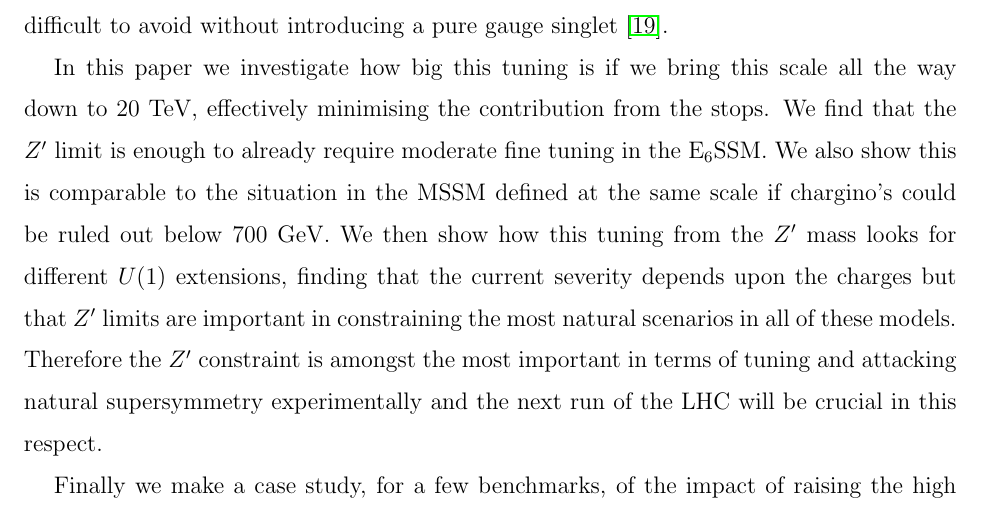
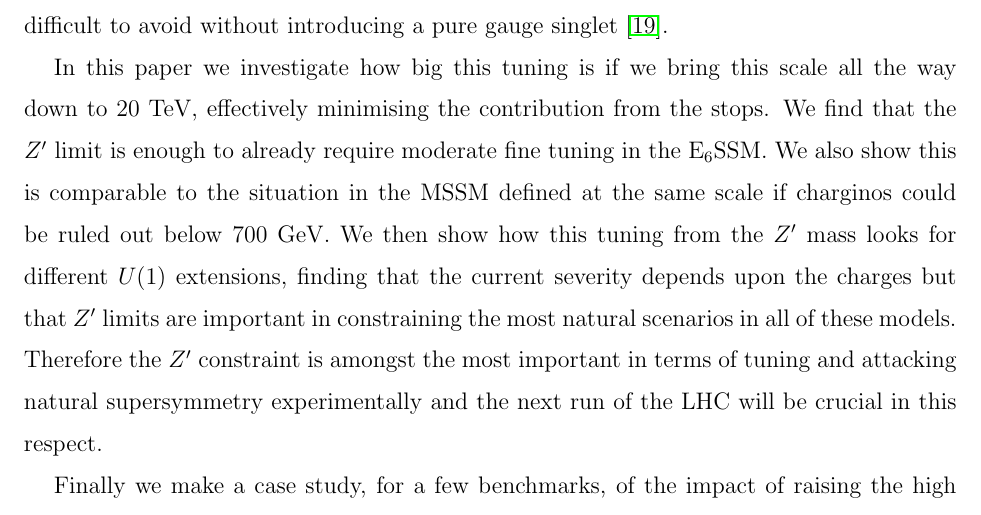
Before and after one commit to azedarach/E6SSM-Tuning, a LaTeX paper (paper/e6ssm-tuning-paper.tex): part of page 3 of 37, cut so that both start at the same text. Compiled offline with pdfLaTeX.

Commit message:
Removed a stray apostrophe (chargino's --> charginos)

```diff
--- a/paper/e6ssm-tuning-paper.tex
+++ b/paper/e6ssm-tuning-paper.tex
@@ -217,7 +217,7 @@ scale all the way down to 20 TeV, effectively minimising the contribution
 from the stops. We find that the $Z^\prime$ limit is enough to already
 require moderate fine tuning in the E$_6$SSM.  We also show this is
 comparable to the situation in the MSSM defined at the same scale if
-chargino's could be ruled out below $700$ GeV.  We then show how this
+charginos could be ruled out below $700$ GeV.  We then show how this
 tuning from the $Z^\prime$ mass looks for different $U(1)$ extensions,
 finding that the current severity depends upon the charges but that
 $Z^\prime$ limits are important in constraining the most natural
```
